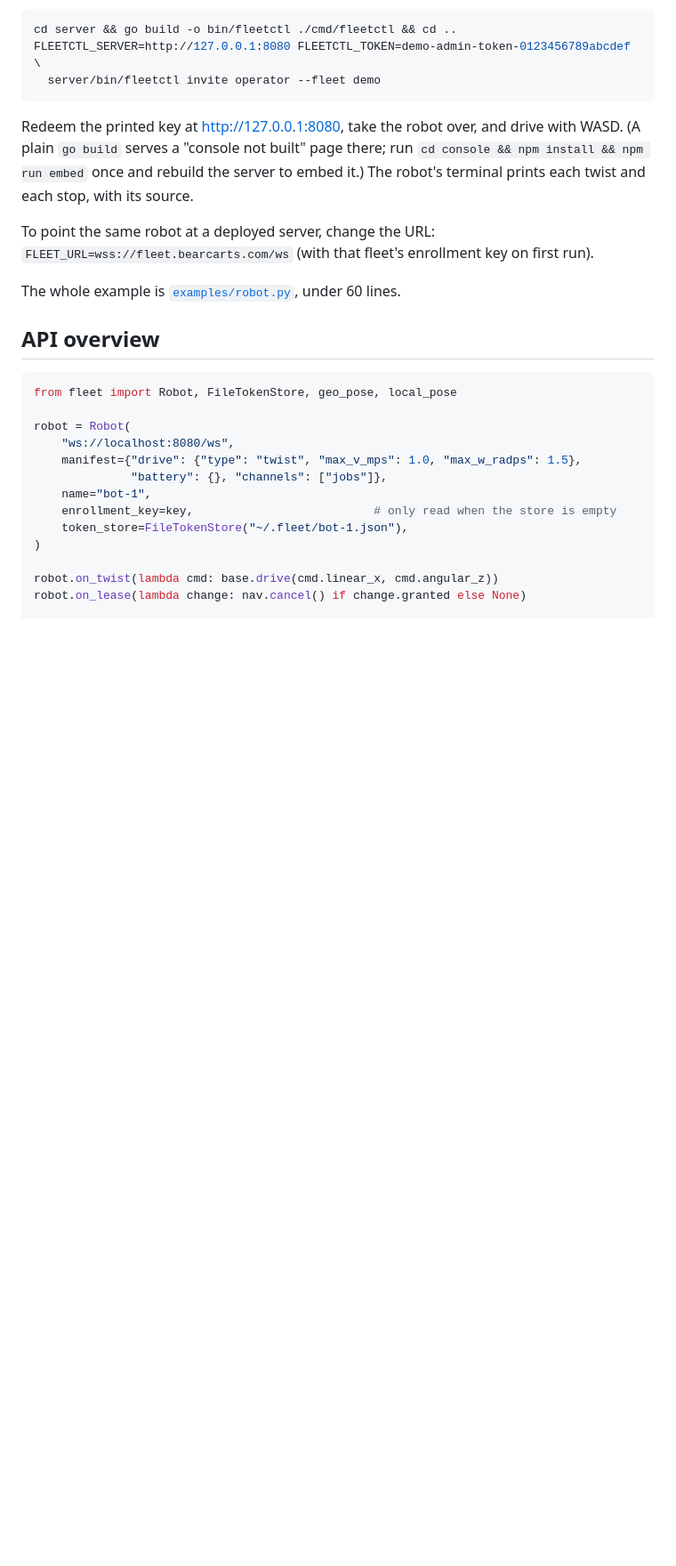
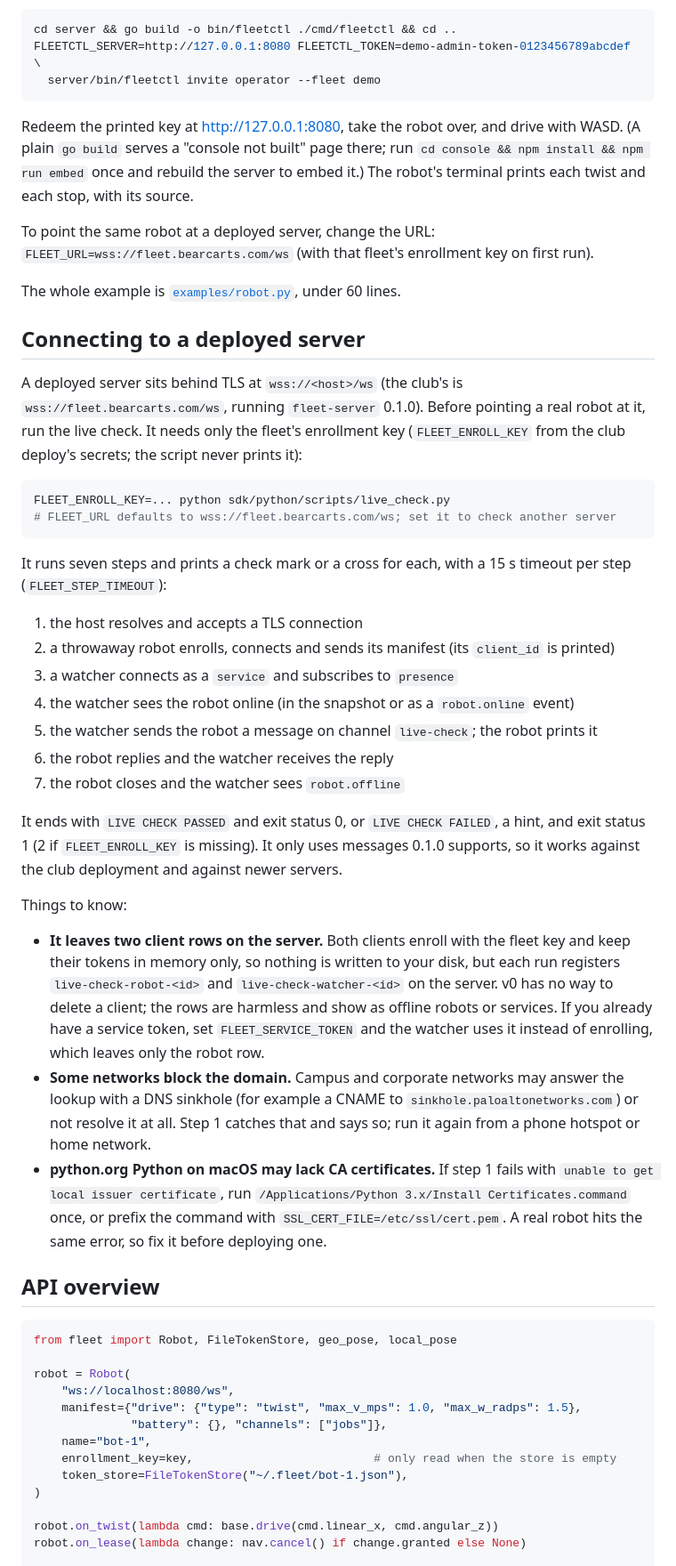
Before and after one commit to WUSTL-Delivery/robo-fleet-platform, a Markdown page: sdk/python/README.md, the part around the change. Shown at 89% size. GitHub-like rendering; blank space fills up the shorter version.

Commit message:
sdk/python: README: connecting to a deployed server with the live check
Co-Authored-By: Claude Opus 5.5 <noreply@anthropic.com>

````diff
--- a/sdk/python/README.md
+++ b/sdk/python/README.md
@@ -61,6 +61,51 @@ To point the same robot at a deployed server, change the URL:
 `FLEET_URL=wss://fleet.bearcarts.com/ws` (with that fleet's enrollment key on first run).
 
 The whole example is [`examples/robot.py`](examples/robot.py), under 60 lines.
+
+## Connecting to a deployed server
+
+A deployed server sits behind TLS at `wss://<host>/ws` (the club's is
+`wss://fleet.bearcarts.com/ws`, running `fleet-server` 0.1.0). Before pointing a real
+robot at it, run the live check. It needs only the fleet's enrollment key
+(`FLEET_ENROLL_KEY` from the club deploy's secrets; the script never prints it):
+
+```bash
+FLEET_ENROLL_KEY=... python sdk/python/scripts/live_check.py
+# FLEET_URL defaults to wss://fleet.bearcarts.com/ws; set it to check another server
+```
+
+It runs seven steps and prints a check mark or a cross for each, with a 15 s timeout
+per step (`FLEET_STEP_TIMEOUT`):
+
+1. the host resolves and accepts a TLS connection
+2. a throwaway robot enrolls, connects and sends its manifest (its `client_id` is printed)
+3. a watcher connects as a `service` and subscribes to `presence`
+4. the watcher sees the robot online (in the snapshot or as a `robot.online` event)
+5. the watcher sends the robot a message on channel `live-check`; the robot prints it
+6. the robot replies and the watcher receives the reply
+7. the robot closes and the watcher sees `robot.offline`
+
+It ends with `LIVE CHECK PASSED` and exit status 0, or `LIVE CHECK FAILED`, a hint, and
+exit status 1 (2 if `FLEET_ENROLL_KEY` is missing). It only uses messages 0.1.0
+supports, so it works against the club deployment and against newer servers.
+
+Things to know:
+
+- **It leaves two client rows on the server.** Both clients enroll with the fleet key
+  and keep their tokens in memory only, so nothing is written to your disk, but each run
+  registers `live-check-robot-<id>` and `live-check-watcher-<id>` on the server. v0 has
+  no way to delete a client; the rows are harmless and show as offline robots or
+  services. If you already have a service token, set `FLEET_SERVICE_TOKEN` and the
+  watcher uses it instead of enrolling, which leaves only the robot row.
+- **Some networks block the domain.** Campus and corporate networks may answer the
+  lookup with a DNS sinkhole (for example a CNAME to `sinkhole.paloaltonetworks.com`) or
+  not resolve it at all. Step 1 catches that and says so; run it again from a phone
+  hotspot or home network.
+- **python.org Python on macOS may lack CA certificates.** If step 1 fails with
+  `unable to get local issuer certificate`, run
+  `/Applications/Python 3.x/Install Certificates.command` once, or prefix the command
+  with `SSL_CERT_FILE=/etc/ssl/cert.pem`. A real robot hits the same error, so fix it
+  before deploying one.
 
 ## API overview
 
````
